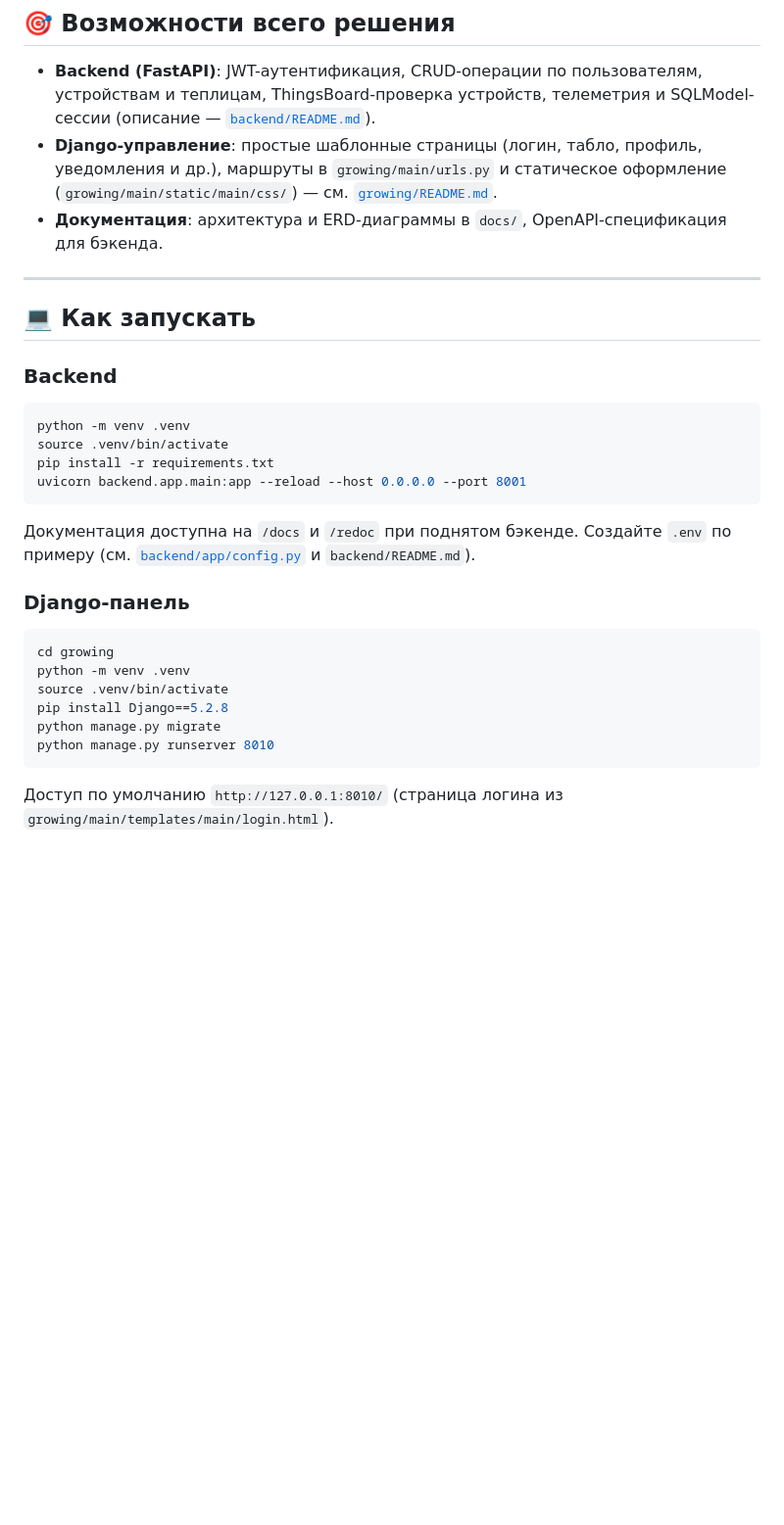
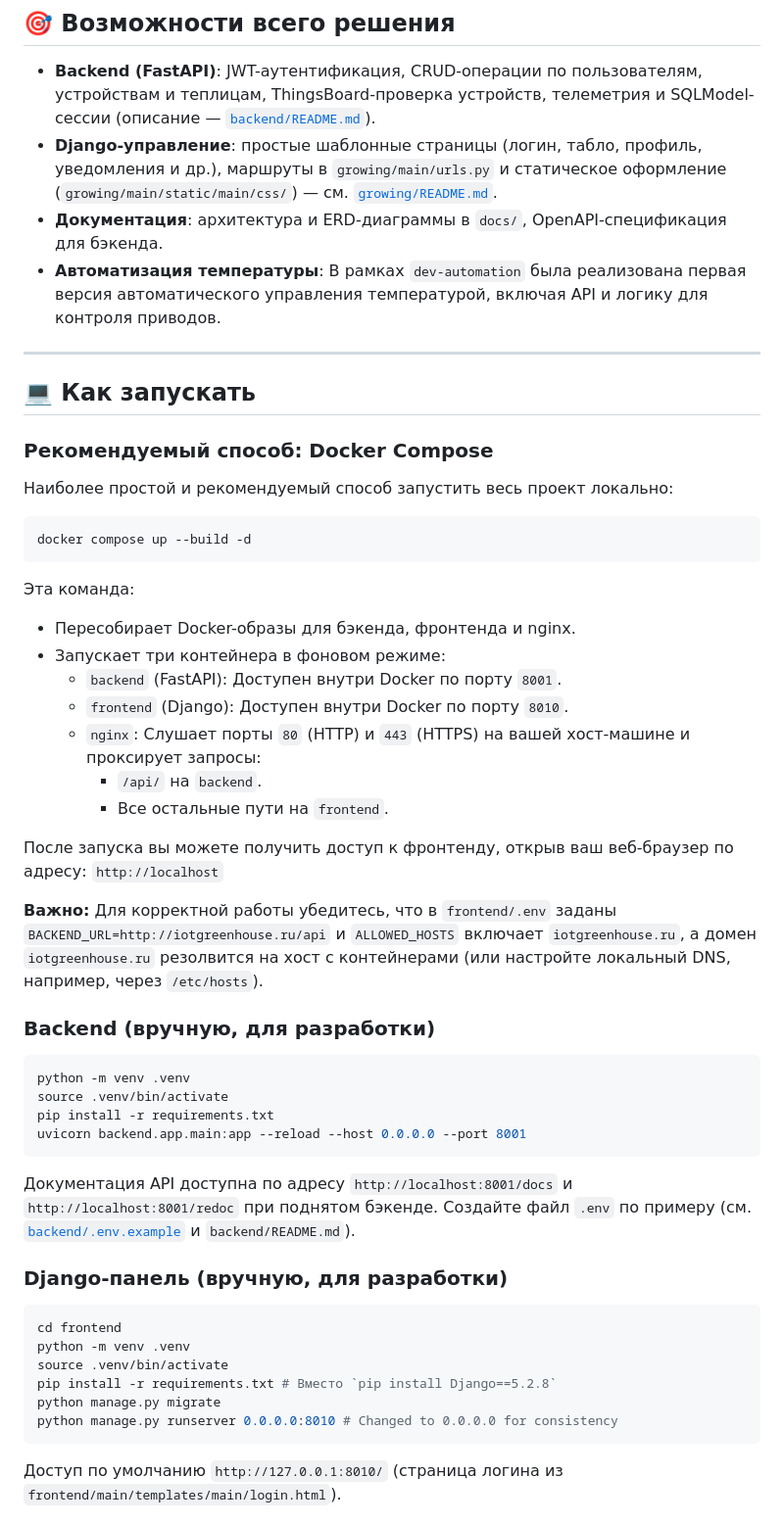
Before and after one commit to Antonmish822/IoT-Greenhouse, a Markdown page: README.md, the part around one of its changes. Shown at 98% size. Rendered like a GitHub page; blank space fills up the shorter version.

````diff
--- a/README.md
+++ b/README.md
@@ -18,12 +24,34 @@
 - **Backend (FastAPI)**: JWT-аутентификация, CRUD-операции по пользователям, устройствам и теплицам, ThingsBoard-проверка устройств, телеметрия и SQLModel-сессии (описание — [`backend/README.md`](backend/README.md:1-60)).
 - **Django-управление**: простые шаблонные страницы (логин, табло, профиль, уведомления и др.), маршруты в `growing/main/urls.py` и статическое оформление (`growing/main/static/main/css/`) — см. [`growing/README.md`](growing/README.md:1-17).
 - **Документация**: архитектура и ERD-диаграммы в `docs/`, OpenAPI-спецификация для бэкенда.
+- **Автоматизация температуры**: В рамках `dev-automation` была реализована первая версия автоматического управления температурой, включая API и логику для контроля приводов.
 
 ---
 
 ## 💻 Как запускать
 
-### Backend
+### Рекомендуемый способ: Docker Compose
+
+Наиболее простой и рекомендуемый способ запустить весь проект локально:
+
+```bash
+docker compose up --build -d
+```
+
+Эта команда:
+- Пересобирает Docker-образы для бэкенда, фронтенда и nginx.
+- Запускает три контейнера в фоновом режиме:
+    - `backend` (FastAPI): Доступен внутри Docker по порту `8001`.
+    - `frontend` (Django): Доступен внутри Docker по порту `8010`.
+    - `nginx`: Слушает порты `80` (HTTP) и `443` (HTTPS) на вашей хост-машине и проксирует запросы:
+        - `/api/` на `backend`.
+        - Все остальные пути на `frontend`.
+
+После запуска вы можете получить доступ к фронтенду, открыв ваш веб-браузер по адресу: `http://localhost`
+
+**Важно:** Для корректной работы убедитесь, что в `frontend/.env` заданы `BACKEND_URL=http://iotgreenhouse.ru/api` и `ALLOWED_HOSTS` включает `iotgreenhouse.ru`, а домен `iotgreenhouse.ru` резолвится на хост с контейнерами (или настройте локальный DNS, например, через `/etc/hosts`).
+
+### Backend (вручную, для разработки)
 
 ```bash
 python -m venv .venv
@@ -32,18 +60,18 @@ pip install -r requirements.txt
 uvicorn backend.app.main:app --reload --host 0.0.0.0 --port 8001
 ```
 
-Документация доступна на `/docs` и `/redoc` при поднятом бэкенде. Создайте `.env` по примеру (см. [`backend/app/config.py`](backend/app/config.py:1-24) и `backend/README.md`).
+Документация API доступна по адресу `http://localhost:8001/docs` и `http://localhost:8001/redoc` при поднятом бэкенде. Создайте файл `.env` по примеру (см. [`backend/.env.example`](backend/.env.example) и `backend/README.md`).
 
-### Django-панель
+### Django-панель (вручную, для разработки)
 
 ```bash
-cd growing
+cd frontend
 python -m venv .venv
 source .venv/bin/activate
-pip install Django==5.2.8
+pip install -r requirements.txt # Вместо `pip install Django==5.2.8`
 python manage.py migrate
-python manage.py runserver 8010
+python manage.py runserver 0.0.0.0:8010 # Changed to 0.0.0.0 for consistency
 ```
 
-Доступ по умолчанию `http://127.0.0.1:8010/` (страница логина из `growing/main/templates/main/login.html`).
+Доступ по умолчанию `http://127.0.0.1:8010/` (страница логина из `frontend/main/templates/main/login.html`).
 
````
Also changed, not shown: other parts of README.md (+32 -36 lines), CONTRIBUTING.md (added, +100 -0 lines).
